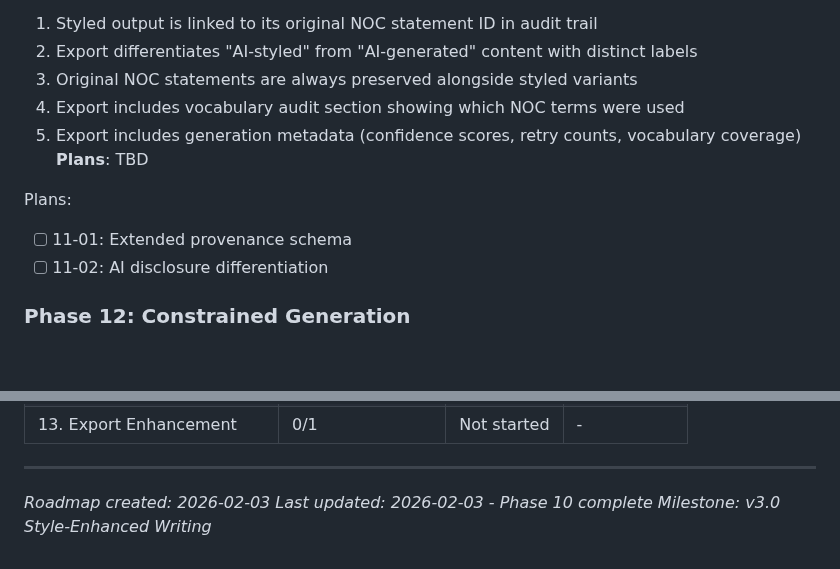
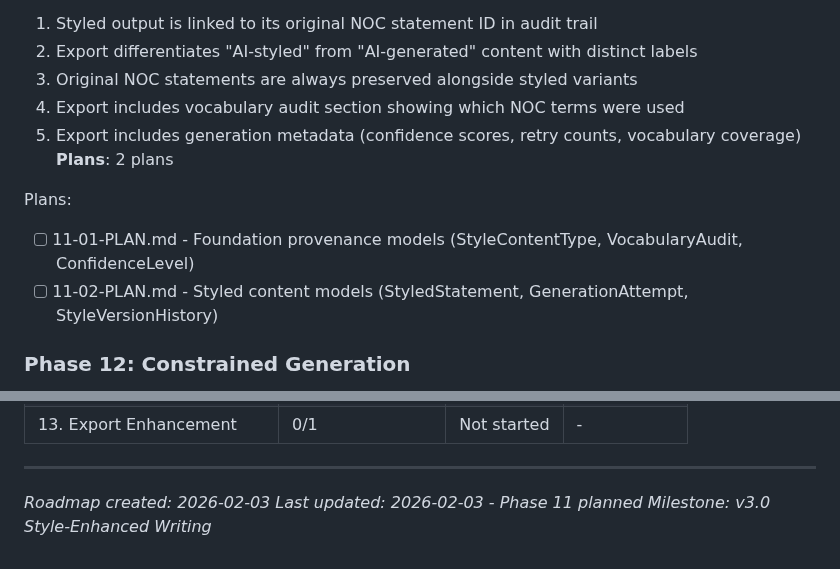
Before and after one commit to dubedad/JD-Builder-Lite, a Markdown page: .planning/ROADMAP.md, 2 parts joined by grey strips. Rendered like a GitHub page; blank space fills up the shorter version.

Commit message:
docs(11): create phase plan
Phase 11: Provenance Architecture
- 2 plan(s) in 2 wave(s)
- Wave 1: 11-01 (foundation models)
- Wave 2: 11-02 (styled content models)
- Ready for execution

Co-Authored-By: Claude Opus 4.5 <noreply@anthropic.com>

```diff
--- a/.planning/ROADMAP.md
+++ b/.planning/ROADMAP.md
@@ -63,11 +63,11 @@ Plans:
   3. Original NOC statements are always preserved alongside styled variants
   4. Export includes vocabulary audit section showing which NOC terms were used
   5. Export includes generation metadata (confidence scores, retry counts, vocabulary coverage)
-**Plans**: TBD
+**Plans**: 2 plans
 
 Plans:
-- [ ] 11-01: Extended provenance schema
-- [ ] 11-02: AI disclosure differentiation
+- [ ] 11-01-PLAN.md - Foundation provenance models (StyleContentType, VocabularyAudit, ConfidenceLevel)
+- [ ] 11-02-PLAN.md - Styled content models (StyledStatement, GenerationAttempt, StyleVersionHistory)
 
 ### Phase 12: Constrained Generation
 **Goal**: System generates styled sentences using few-shot prompting with vocabulary validation
@@ -118,5 +118,5 @@ Note: Phases 9, 10, 11 can execute in parallel; Phase 12 requires 9, 10, and 11
 
 ---
 *Roadmap created: 2026-02-03*
-*Last updated: 2026-02-03 - Phase 10 complete*
+*Last updated: 2026-02-03 - Phase 11 planned*
 *Milestone: v3.0 Style-Enhanced Writing*
```
Also changed, not shown: 2 other files.
